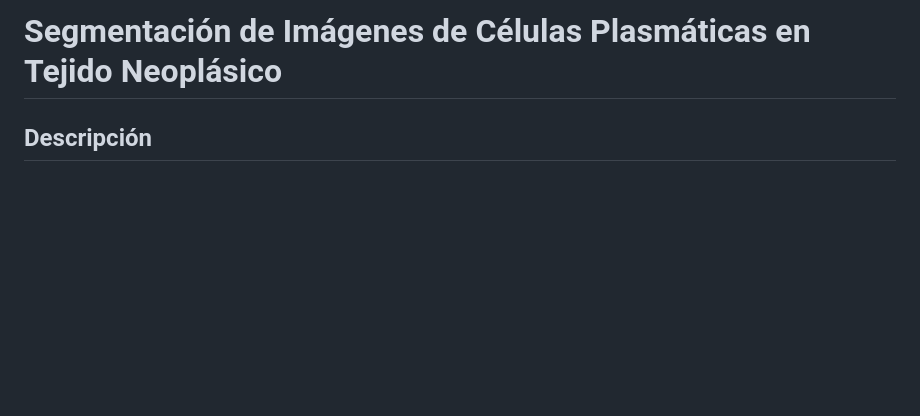
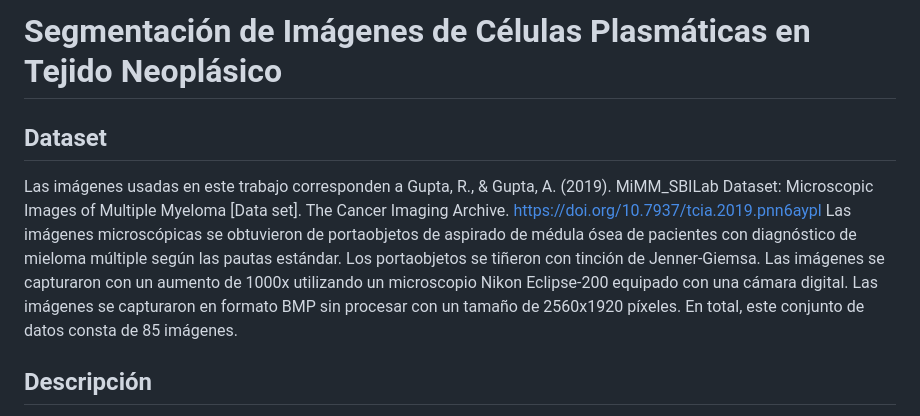
Before and after one commit to Diegodepab/Segmentaci-n-de-gl-bulos-blancos, a Markdown page: README.md, the part around the change. Drawn GitHub-style; blank space fills up the shorter version.

```diff
--- a/README.md
+++ b/README.md
@@ -1,4 +1,10 @@
 # Segmentación de Imágenes de Células Plasmáticas en Tejido Neoplásico
+## Dataset
+
+Las imágenes usadas en este trabajo corresponden a Gupta, R., & Gupta, A. (2019). MiMM_SBILab Dataset: Microscopic Images of Multiple Myeloma [Data set]. The Cancer Imaging Archive. [https://doi.org/10.7937/tcia.2019.pnn6aypl
+](https://doi.org/10.7937/tcia.2019.pnn6aypl
+)
+Las imágenes microscópicas se obtuvieron de portaobjetos de aspirado de médula ósea de pacientes con diagnóstico de mieloma múltiple según las pautas estándar. Los portaobjetos se tiñeron con tinción de Jenner-Giemsa. Las imágenes se capturaron con un aumento de 1000x utilizando un microscopio Nikon Eclipse-200 equipado con una cámara digital. Las imágenes se capturaron en formato BMP sin procesar con un tamaño de 2560x1920 píxeles. En total, este conjunto de datos consta de 85 imágenes.
 
 ## Descripción
 
```
